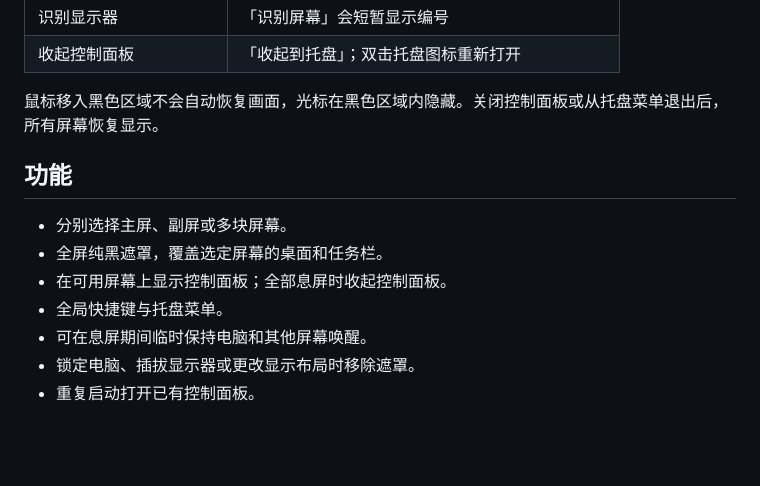
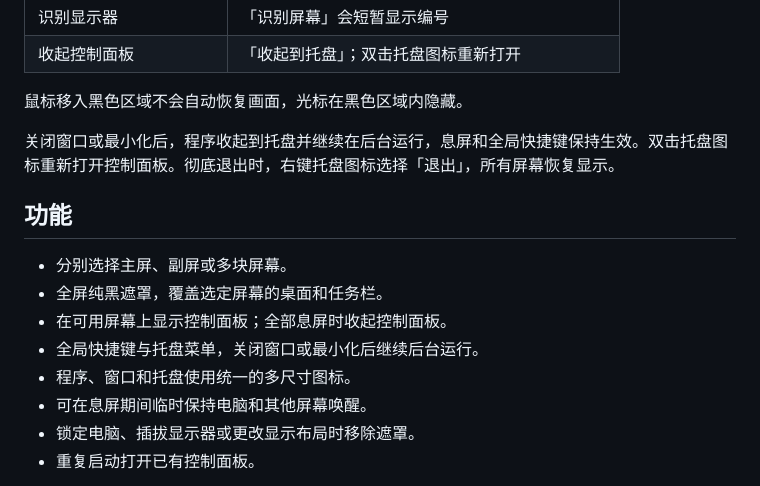
Before and after one commit to yin1245/screen-dimmer, a Markdown page: README.md, the part around one of its changes. Rendered like a GitHub page; blank space fills up the shorter version.

```diff
--- a/README.md
+++ b/README.md
@@ -23,14 +25,17 @@
 | 识别显示器 | 「识别屏幕」会短暂显示编号 |
 | 收起控制面板 | 「收起到托盘」；双击托盘图标重新打开 |
 
-鼠标移入黑色区域不会自动恢复画面，光标在黑色区域内隐藏。关闭控制面板或从托盘菜单退出后，所有屏幕恢复显示。
+鼠标移入黑色区域不会自动恢复画面，光标在黑色区域内隐藏。
+
+关闭窗口或最小化后，程序收起到托盘并继续在后台运行，息屏和全局快捷键保持生效。双击托盘图标重新打开控制面板。彻底退出时，右键托盘图标选择「退出」，所有屏幕恢复显示。
 
 ## 功能
 
 - 分别选择主屏、副屏或多块屏幕。
 - 全屏纯黑遮罩，覆盖选定屏幕的桌面和任务栏。
 - 在可用屏幕上显示控制面板；全部息屏时收起控制面板。
-- 全局快捷键与托盘菜单。
+- 全局快捷键与托盘菜单，关闭窗口或最小化后继续后台运行。
+- 程序、窗口和托盘使用统一的多尺寸图标。
 - 可在息屏期间临时保持电脑和其他屏幕唤醒。
 - 锁定电脑、插拔显示器或更改显示布局时移除遮罩。
 - 重复启动打开已有控制面板。
```
Also changed, not shown: other parts of README.md (+16 -1 lines), RELEASE_NOTES.md (+5 -5 lines), 使用说明.md (+7 -1 lines), assets/app.png (added), docs/control-panel.png, 7 other files.
